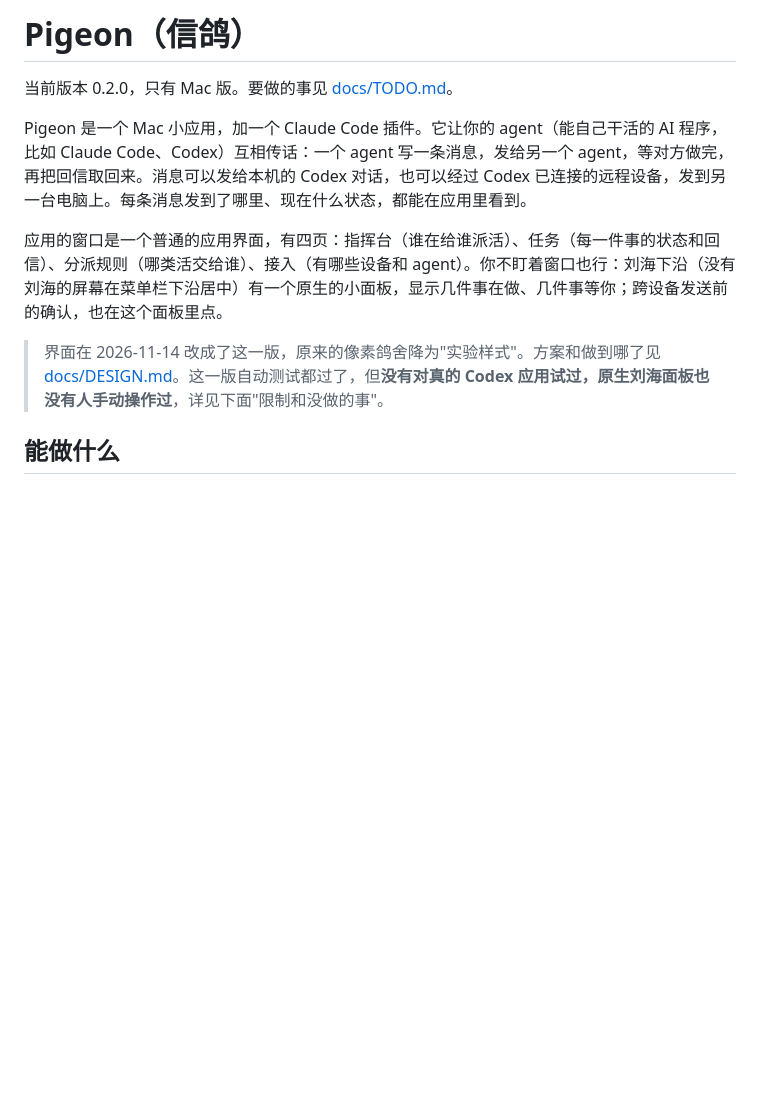
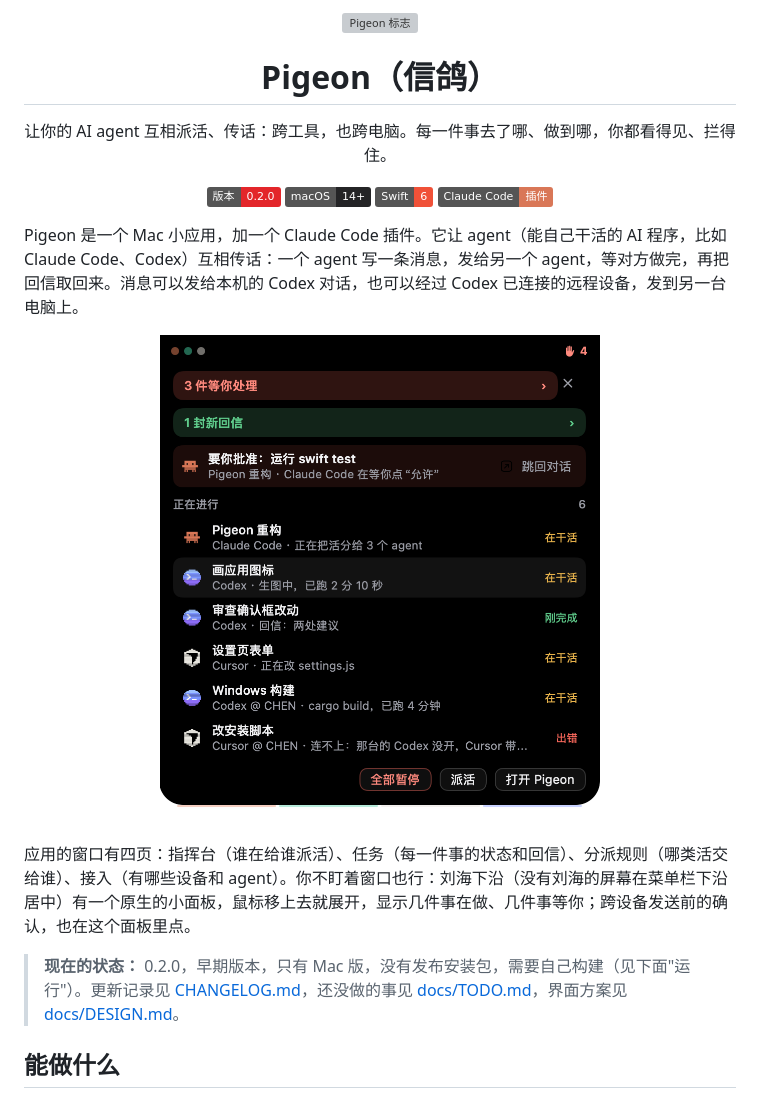
Before and after one commit to polang233/pigeon, a Markdown page: README.md, the part around the change. Drawn GitHub-style; pictures changed too: docs/images/notch-overview.png (added); badges without logos; blank space fills up the shorter version; grey boxes are pictures that could not be loaded.

Commit message:
README 加上标志、版本号和刘海截图，改写开头的介绍和现状说明

```diff
--- a/README.md
+++ b/README.md
@@ -1,12 +1,27 @@
-# Pigeon（信鸽）
+<p align="center">
+  <img src="assets/brand/pigeon-app-icon.svg" width="128" height="128" alt="Pigeon 标志">
+</p>
 
-当前版本 0.2.0，只有 Mac 版。要做的事见 [docs/TODO.md](docs/TODO.md)。
+<h1 align="center">Pigeon（信鸽）</h1>
 
-Pigeon 是一个 Mac 小应用，加一个 Claude Code 插件。它让你的 agent（能自己干活的 AI 程序，比如 Claude Code、Codex）互相传话：一个 agent 写一条消息，发给另一个 agent，等对方做完，再把回信取回来。消息可以发给本机的 Codex 对话，也可以经过 Codex 已连接的远程设备，发到另一台电脑上。每条消息发到了哪里、现在什么状态，都能在应用里看到。
+<p align="center">让你的 AI agent 互相派活、传话：跨工具，也跨电脑。每一件事去了哪、做到哪，你都看得见、拦得住。</p>
 
-应用的窗口是一个普通的应用界面，有四页：指挥台（谁在给谁派活）、任务（每一件事的状态和回信）、分派规则（哪类活交给谁）、接入（有哪些设备和 agent）。你不盯着窗口也行：刘海下沿（没有刘海的屏幕在菜单栏下沿居中）有一个原生的小面板，显示几件事在做、几件事等你；跨设备发送前的确认，也在这个面板里点。
+<p align="center">
+  <img alt="版本 0.2.0" src="https://img.shields.io/badge/版本-0.2.0-e3262a">
+  <img alt="macOS 14+" src="https://img.shields.io/badge/macOS-14%2B-242426">
+  <img alt="Swift 6" src="https://img.shields.io/badge/Swift-6-f05138">
+  <img alt="Claude Code 插件" src="https://img.shields.io/badge/Claude%20Code-插件-d97757">
+</p>
 
-> 界面在 2026-11-14 改成了这一版，原来的像素鸽舍降为"实验样式"。方案和做到哪了见 [docs/DESIGN.md](docs/DESIGN.md)。这一版自动测试都过了，但**没有对真的 Codex 应用试过，原生刘海面板也没有人手动操作过**，详见下面"限制和没做的事"。
+Pigeon 是一个 Mac 小应用，加一个 Claude Code 插件。它让 agent（能自己干活的 AI 程序，比如 Claude Code、Codex）互相传话：一个 agent 写一条消息，发给另一个 agent，等对方做完，再把回信取回来。消息可以发给本机的 Codex 对话，也可以经过 Codex 已连接的远程设备，发到另一台电脑上。
+
+<p align="center">
+  <img src="docs/images/notch-overview.png" width="440" alt="刘海面板：等你处理的事、新回信、正在进行的任务（演示数据）">
+</p>
+
+应用的窗口有四页：指挥台（谁在给谁派活）、任务（每一件事的状态和回信）、分派规则（哪类活交给谁）、接入（有哪些设备和 agent）。你不盯着窗口也行：刘海下沿（没有刘海的屏幕在菜单栏下沿居中）有一个原生的小面板，鼠标移上去就展开，显示几件事在做、几件事等你；跨设备发送前的确认，也在这个面板里点。
+
+> **现在的状态：** 0.2.0，早期版本，只有 Mac 版，没有发布安装包，需要自己构建（见下面"运行"）。更新记录见 [CHANGELOG.md](CHANGELOG.md)，还没做的事见 [docs/TODO.md](docs/TODO.md)，界面方案见 [docs/DESIGN.md](docs/DESIGN.md)。
 
 ## 能做什么
 
```
